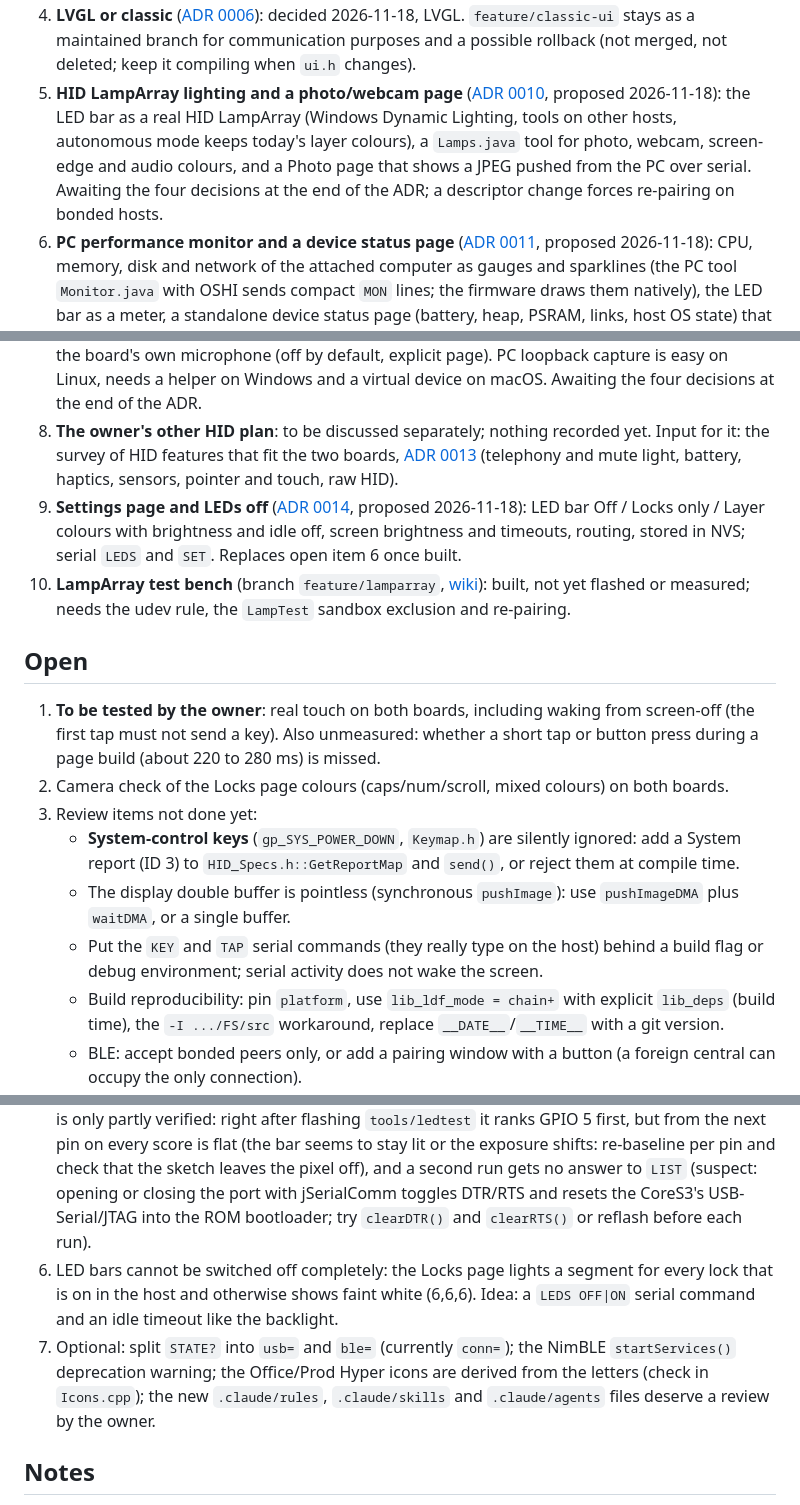
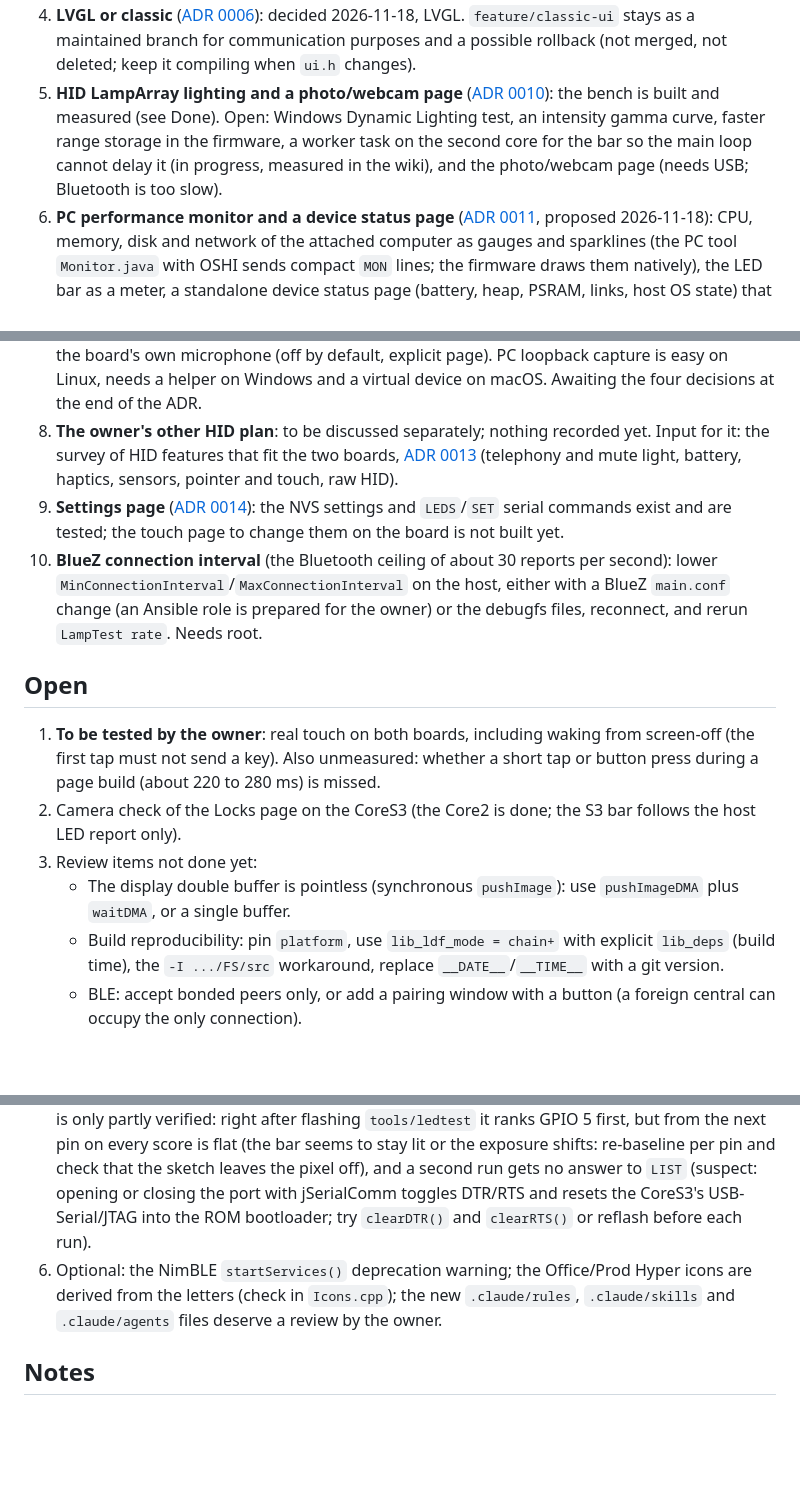
Before and after one commit to nicenemo/Nachtgespenst, a Markdown page: docs/TODO.md, 3 parts joined by grey strips. GitHub-like rendering; blank space fills up the shorter version.

```diff
--- a/docs/TODO.md
+++ b/docs/TODO.md
@@ -20,26 +26,23 @@ Resume with: "continue with docs/TODO.md". Run `git status` first. Do not commit
 4. **LVGL or classic** ([ADR 0006](adr/0006-ui-lvgl-or-classic.md)): decided 2026-11-18, LVGL. `feature/classic-ui` stays as a maintained branch for communication purposes and a possible rollback (not merged, not deleted; keep it compiling when `ui.h` changes).
-5. **HID LampArray lighting and a photo/webcam page** ([ADR 0010](adr/0010-lamparray-lighting-and-picture-pages.md), proposed 2026-11-18): the LED bar as a real HID LampArray (Windows Dynamic Lighting, tools on other hosts, autonomous mode keeps today's layer colours), a `Lamps.java` tool for photo, webcam, screen-edge and audio colours, and a Photo page that shows a JPEG pushed from the PC over serial. Awaiting the four decisions at the end of the ADR; a descriptor change forces re-pairing on bonded hosts.
+5. **HID LampArray lighting and a photo/webcam page** ([ADR 0010](adr/0010-lamparray-lighting-and-picture-pages.md)): the bench is built and measured (see Done). Open: Windows Dynamic Lighting test, an intensity gamma curve, faster range storage in the firmware, a worker task on the second core for the bar so the main loop cannot delay it (in progress, measured in the wiki), and the photo/webcam page (needs USB; Bluetooth is too slow).
 6. **PC performance monitor and a device status page** ([ADR 0011](adr/0011-performance-monitor-and-device-status.md), proposed 2026-11-18): CPU, memory, disk and network of the attached computer as gauges and sparklines (the PC tool `Monitor.java` with OSHI sends compact `MON` lines; the firmware draws them natively), the LED bar as a meter, a standalone device status page (battery, heap, PSRAM, links, host OS state) that also serves the diagnostics of ADR 0009, and the tool reporting its own OS to the board. Extended with btop-style views (per-thread CPU tiles, top processes, temperature and fan sensors from Linux hwmon, LibreHardwareMonitor on Windows later). Awaiting the five decisions at the end of the ADR.
 7. **Audio monitor and music visualiser** ([ADR 0012](adr/0012-audio-monitor-and-music-visualiser.md), proposed 2026-11-18): levels and spectrum of the PC's speaker output and microphone (the PC tool `Audio.java` sends compact `AUD` lines), music visualiser styles, the bar as spectrum or VU, and a standalone sound-reactive mode with the board's own microphone (off by default, explicit page). PC loopback capture is easy on Linux, needs a helper on Windows and a virtual device on macOS. Awaiting the four decisions at the end of the ADR.
 8. **The owner's other HID plan**: to be discussed separately; nothing recorded yet. Input for it: the survey of HID features that fit the two boards, [ADR 0013](adr/0013-hid-features-for-core2-and-cores3.md) (telephony and mute light, battery, haptics, sensors, pointer and touch, raw HID).
-9. **Settings page and LEDs off** ([ADR 0014](adr/0014-settings-page-and-leds-off.md), proposed 2026-11-18): LED bar Off / Locks only / Layer colours with brightness and idle off, screen brightness and timeouts, routing, stored in NVS; serial `LEDS` and `SET`. Replaces open item 6 once built.
-10. **LampArray test bench** (branch `feature/lamparray`, [wiki](wiki/lamparray-testing.md)): built, not yet flashed or measured; needs the udev rule, the `LampTest` sandbox exclusion and re-pairing.
+9. **Settings page** ([ADR 0014](adr/0014-settings-page-and-leds-off.md)): the NVS settings and `LEDS`/`SET` serial commands exist and are tested; the touch page to change them on the board is not built yet.
+10. **BlueZ connection interval** (the Bluetooth ceiling of about 30 reports per second): lower `MinConnectionInterval`/`MaxConnectionInterval` on the host, either with a BlueZ `main.conf` change (an Ansible role is prepared for the owner) or the debugfs files, reconnect, and rerun `LampTest rate`. Needs root.
 
 ## Open
 1. **To be tested by the owner**: real touch on both boards, including waking from screen-off (the first tap must not send a key). Also unmeasured: whether a short tap or button press during a page build (about 220 to 280 ms) is missed.
-2. Camera check of the Locks page colours (caps/num/scroll, mixed colours) on both boards.
+2. Camera check of the Locks page on the CoreS3 (the Core2 is done; the S3 bar follows the host LED report only).
 3. Review items not done yet:
-   - **System-control keys** (`gp_SYS_POWER_DOWN`, `Keymap.h`) are silently ignored: add a System report (ID 3) to `HID_Specs.h::GetReportMap` and `send()`, or reject them at compile time.
    - The display double buffer is pointless (synchronous `pushImage`): use `pushImageDMA` plus `waitDMA`, or a single buffer.
-   - Put the `KEY` and `TAP` serial commands (they really type on the host) behind a build flag or debug environment; serial activity does not wake the screen.
    - Build reproducibility: pin `platform`, use `lib_ldf_mode = chain+` with explicit `lib_deps` (build time), the `-I .../FS/src` workaround, replace `__DATE__`/`__TIME__` with a git version.
    - BLE: accept bonded peers only, or add a pairing window with a button (a foreign central can occupy the only connection).
    - Small items: name the magic LED bits (partly `LED_*` in `HIDManager.cpp`, still 0x02/0x01/0x04 in `ui.cpp`), make `LAYER_COLORS` an `inline constexpr` and remove its duplicates (the palette has about 100 entries, 26 are used; the Unicode pages will need more layers), make the report map a constexpr array.
    - Optional: explicit per-key or per-layer keycap and legend colours in the keymap (today the colours follow rules in `src/Theme.cpp`; `Binding` has no colour field) and a switch for the light theme (defined, never selected).
 4. **Unexplained, twice, not reproducible:** (a) 2026-11-18, right after flashing the Core2, `SerialTest` on the CoreS3 saw 19 events instead of 2 on the USB device in the `PREFER BOTH` step (and 3 or 4 in earlier steps), i.e. a key that stayed down for the whole 800 ms capture window; reruns were clean. A delayed HID release (main loop blocked, host or hub hiccup) is the suspect. (b) once the Core2 reported `conn=1` while the host saw no connection (a reset fixed it); if it happens again, check the peer address in the serial log (`[HID] BLE connected to ...`).
 5. **`tools/LedCam.java`:** `colours` is verified on both boards (a re-run with the Java tool on the Core2 happened on 2026-11-17/18; judge the contact sheet by eye, the numeric verdict is weak). `pins` is only partly verified: right after flashing `tools/ledtest` it ranks GPIO 5 first, but from the next pin on every score is flat (the bar seems to stay lit or the exposure shifts: re-baseline per pin and check that the sketch leaves the pixel off), and a second run gets no answer to `LIST` (suspect: opening or closing the port with jSerialComm toggles DTR/RTS and resets the CoreS3's USB-Serial/JTAG into the ROM bootloader; try `clearDTR()` and `clearRTS()` or reflash before each run).
-6. LED bars cannot be switched off completely: the Locks page lights a segment for every lock that is on in the host and otherwise shows faint white (6,6,6). Idea: a `LEDS OFF|ON` serial command and an idle timeout like the backlight.
-7. Optional: split `STATE?` into `usb=` and `ble=` (currently `conn=`); the NimBLE `startServices()` deprecation warning; the Office/Prod Hyper icons are derived from the letters (check in `Icons.cpp`); the new `.claude/rules`, `.claude/skills` and `.claude/agents` files deserve a review by the owner.
+6. Optional: the NimBLE `startServices()` deprecation warning; the Office/Prod Hyper icons are derived from the letters (check in `Icons.cpp`); the new `.claude/rules`, `.claude/skills` and `.claude/agents` files deserve a review by the owner.
 
 ## Notes
 - Project site: https://hanskruse.eu/nachtgespenst/ (the path is case-sensitive and follows the repository name; the repository was renamed to lowercase `nachtgespenst` on 2026-11-18, so `/Nachtgespenst/` is 404 now). Source `site/` on `develop`, published to `gh-pages` by `.github/workflows/pages.yml` on every push that touches `site/` ([ADR 0005](adr/0005-project-site-on-gh-pages.md)). `site/index.html` came from a throw-away generator that is not kept: edit the HTML directly, refresh screenshots with `SerialTest --shot`.
```
Also changed, not shown: other parts of docs/TODO.md (+8 -2 lines), CHANGELOG.md (+20 -1 lines), site/img/camera/core2-locks.jpg (added), 4 other files.
